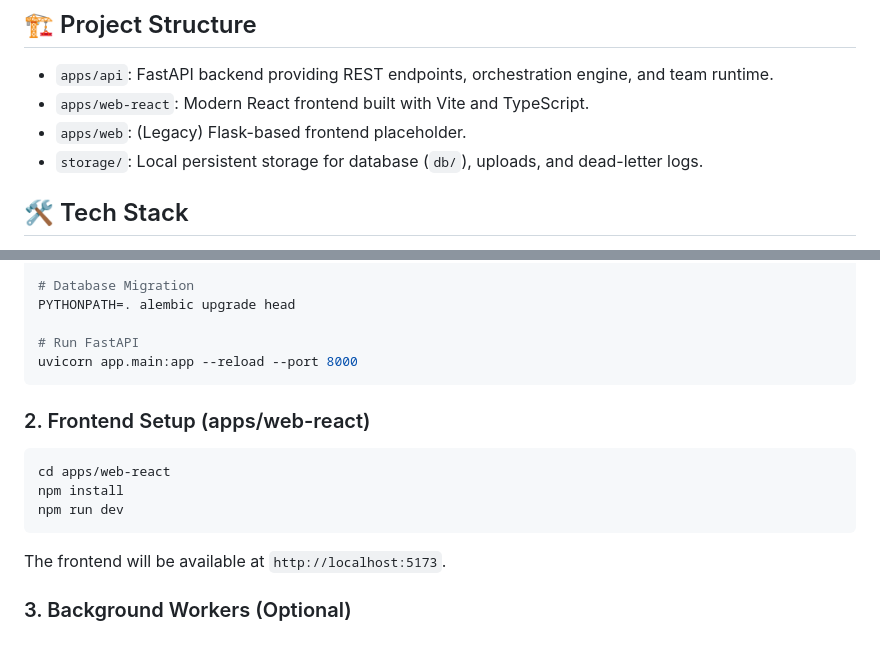
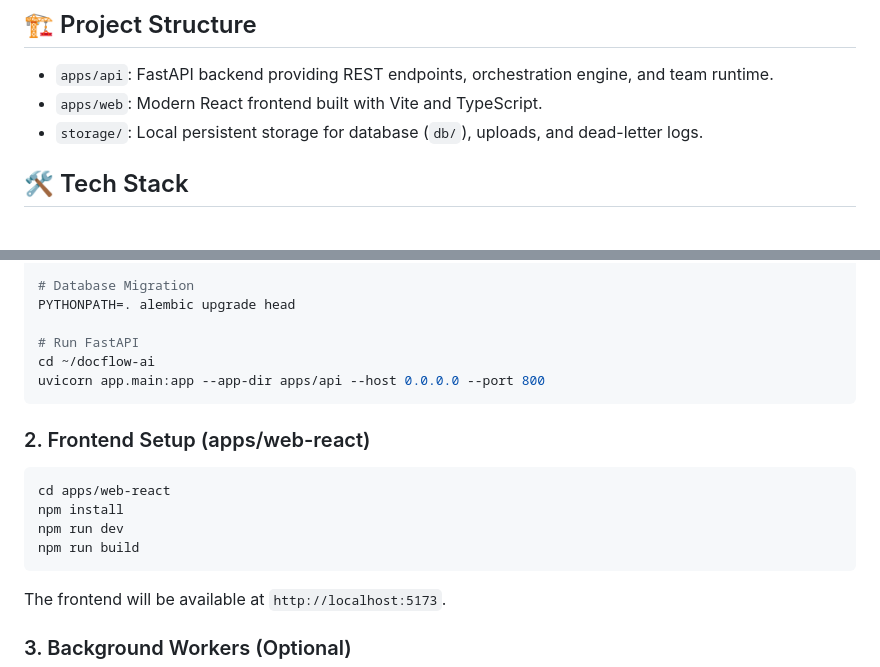
Before and after one commit to itschurry/docflow-ai, a Markdown page: README.md, 2 parts joined by grey strips. Drawn GitHub-style; blank space fills up the shorter version.

Commit message:
docs: README.md에서 웹 프론트엔드 구조 및 FastAPI 실행 방법 수정

````diff
--- a/README.md
+++ b/README.md
@@ -15,8 +15,7 @@ DocFlow AI is an intelligent multi-agent platform designed for automated documen
 ## 🏗️ Project Structure
 
 - `apps/api`: FastAPI backend providing REST endpoints, orchestration engine, and team runtime.
-- `apps/web-react`: Modern React frontend built with Vite and TypeScript.
-- `apps/web`: (Legacy) Flask-based frontend placeholder.
+- `apps/web`: Modern React frontend built with Vite and TypeScript.
 - `storage/`: Local persistent storage for database (`db/`), uploads, and dead-letter logs.
 
 ## 🛠️ Tech Stack
@@ -42,7 +41,8 @@ pip install -r requirements.txt
 PYTHONPATH=. alembic upgrade head
 
 # Run FastAPI
-uvicorn app.main:app --reload --port 8000
+cd ~/docflow-ai
+uvicorn app.main:app --app-dir apps/api --host 0.0.0.0 --port 800
 ```
 
 ### 2. Frontend Setup (apps/web-react)
@@ -51,6 +51,7 @@ uvicorn app.main:app --reload --port 8000
 cd apps/web-react
 npm install
 npm run dev
+npm run build
 ```
 The frontend will be available at `http://localhost:5173`.
 
````
